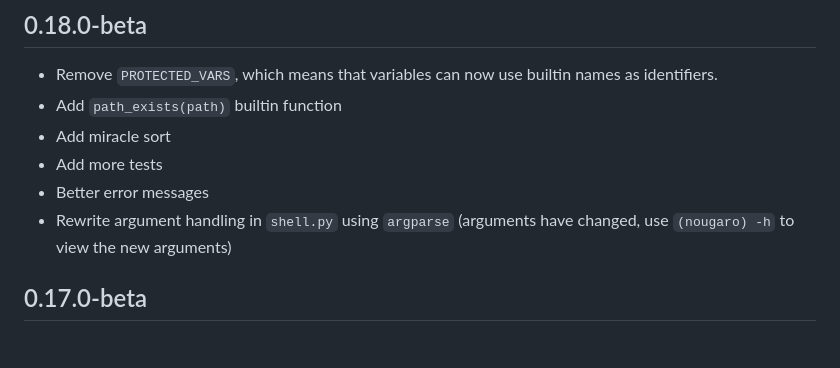
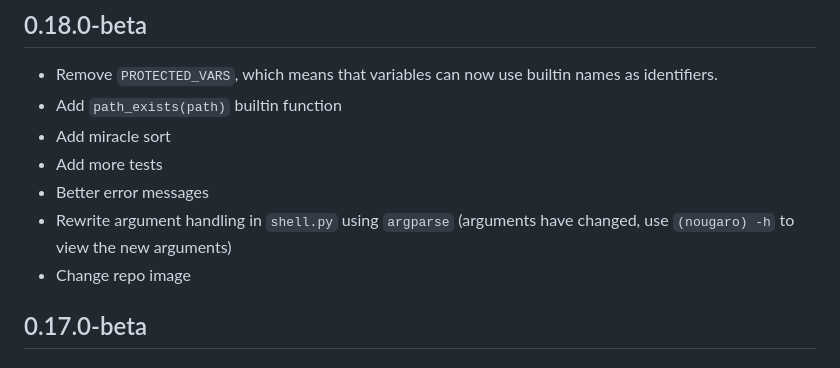
Before and after one commit to jd-develop/nougaro, a Markdown page: changelog.md, the part around the change. Rendered like a GitHub page.

```diff
--- a/changelog.md
+++ b/changelog.md
@@ -9,6 +9,7 @@ This file is updated nearly every commit and copied to GH release changelog.
 * Add more tests
 * Better error messages
 * Rewrite argument handling in `shell.py` using `argparse` (arguments have changed, use `(nougaro) -h` to view the new arguments)
+* Change repo image
 
 ## 0.17.0-beta
 
```
Also changed, not shown: README.fr.md (+6 -0 lines), README.md (+6 -0 lines), repo-image.png.
